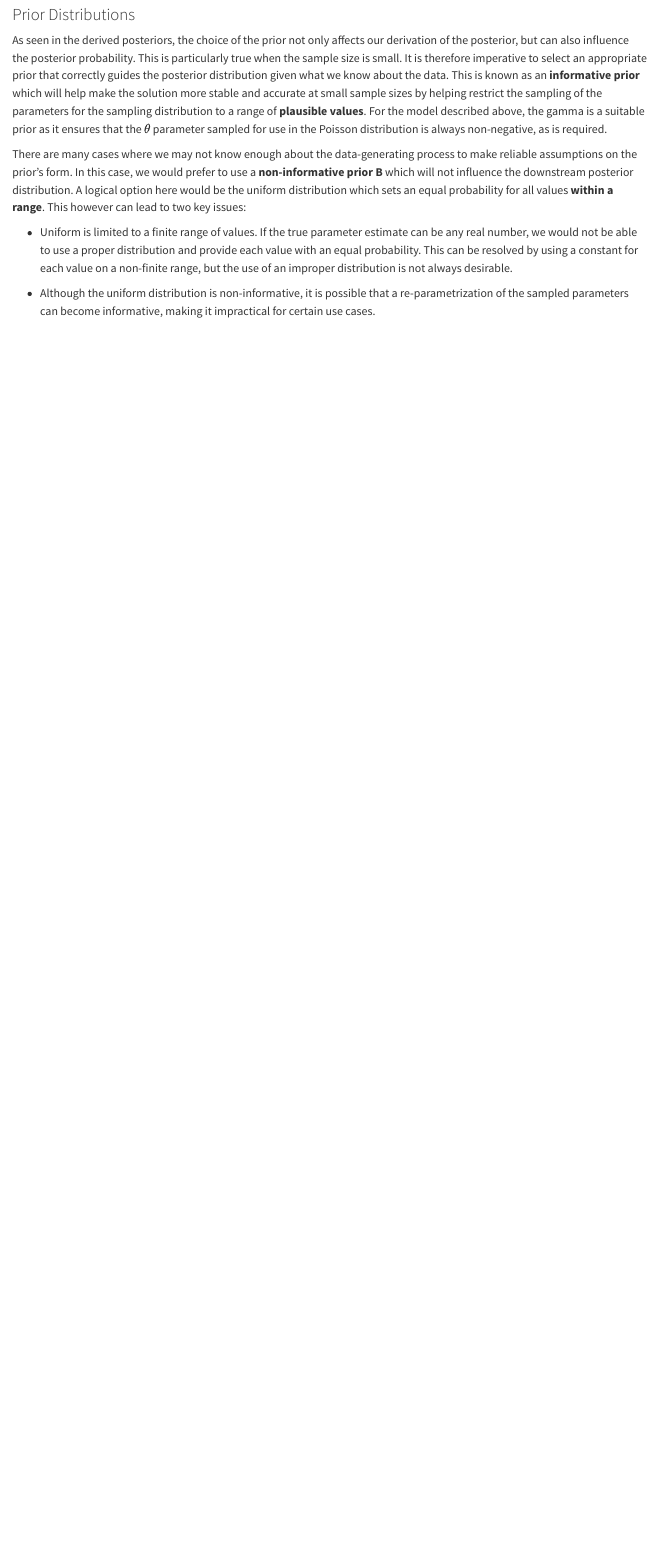
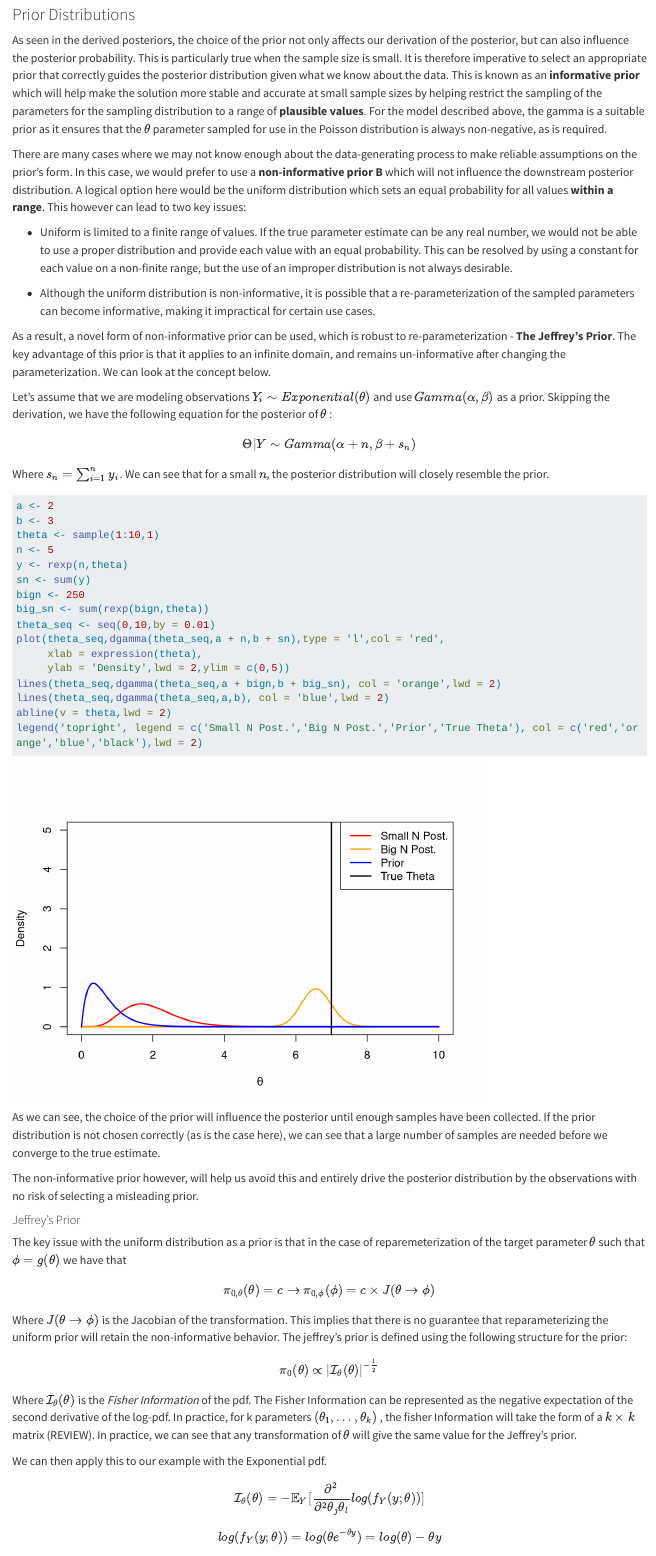
Before and after one commit to aosakwe/Bayesian-Inference, a Quarto document (Conjugate_Dist.qmd): the page in a window 1100 px wide, from 3010 px down. Rendered offline with R 4.5, knitr and Pandoc in place of Quarto, with nearby package versions; long lines of code are wrapped.

Commit message:
Added Jeffreys Prior and starting complex models

````diff
--- a/Conjugate_Dist.qmd
+++ b/Conjugate_Dist.qmd
@@ -106,4 +106,60 @@ There are many cases where we may not know enough about the data-generating proc
 
 -   Uniform is limited to a finite range of values. If the true parameter estimate can be any real number, we would not be able to use a proper distribution and provide each value with an equal probability. This can be resolved by using a constant for each value on a non-finite range, but the use of an improper distribution is not always desirable.
 
--   Although the uniform distribution is non-informative, it is possible that a re-parametrization of the sampled parameters can become informative, making it impractical for certain use cases.
+-   Although the uniform distribution is non-informative, it is possible that a re-parameterization of the sampled parameters can become informative, making it impractical for certain use cases.
+
+As a result, a novel form of non-informative prior can be used, which is robust to re-parameterization - **The Jeffrey's Prior**. The key advantage of this prior is that it applies to an infinite domain, and remains un-informative after changing the parameterization. We can look at the concept below.
+
+Let's assume that we are modeling observations $Y_i \sim Exponential(\theta)$ and use $Gamma(\alpha,\beta)$ as a prior. Skipping the derivation, we have the following equation for the posterior of $\theta$ :
+
+$$
+\Theta|Y \sim Gamma(\alpha + n,\beta + s_n)$$
+
+Where $s_n = \sum_{i =1}^ny_i$. We can see that for a small $n$, the posterior distribution will closely resemble the prior.
+
+```{r}
+a <- 2
+b <- 3
+theta <- sample(1:10,1)
+n <- 5
+y <- rexp(n,theta)
+sn <- sum(y)
+bign <- 250
+big_sn <- sum(rexp(bign,theta))
+theta_seq <- seq(0,10,by = 0.01)
+plot(theta_seq,dgamma(theta_seq,a + n,b + sn),type = 'l',col = 'red',
+     xlab = expression(theta),
+     ylab = 'Density',lwd = 2,ylim = c(0,5))
+lines(theta_seq,dgamma(theta_seq,a + bign,b + big_sn), col = 'orange',lwd = 2)
+lines(theta_seq,dgamma(theta_seq,a,b), col = 'blue',lwd = 2)
+abline(v = theta,lwd = 2)
+legend('topright', legend = c('Small N Post.','Big N Post.','Prior','True Theta'), col = c('red','orange','blue','black'),lwd = 2)
+
+```
+
+As we can see, the choice of the prior will influence the posterior until enough samples have been collected. If the prior distribution is not chosen correctly (as is the case here), we can see that a large number of samples are needed before we converge to the true estimate.
+
+The non-informative prior however, will help us avoid this and entirely drive the posterior distribution by the observations with no risk of selecting a misleading prior.
+
+#### Jeffrey's Prior
+
+The key issue with the uniform distribution as a prior is that in the case of reparemeterization of the target parameter $\theta$ such that $\phi = g(\theta)$ we have that
+
+$$\pi_{0,\theta}(\theta) = c  \rightarrow \pi_{0,\phi}(\phi) = c  \times J(\theta \rightarrow \phi) $$
+
+Where $J(\theta \rightarrow \phi)$ is the Jacobian of the transformation. This implies that there is no guarantee that reparameterizing the uniform prior will retain the non-informative behavior. The jeffrey's prior is defined using the following structure for the prior:\
+$$
+\pi_0(\theta) \propto  |\mathcal{I}_\theta(\theta)|^{-\frac{1}{2}}
+$$
+
+Where $\mathcal{I}_\theta(\theta)$ is the *Fisher Information* of the pdf. The Fisher Information can be represented as the negative expectation of the second derivative of the log-pdf. In practice, for k parameters $(\theta_1,…,\theta_k)$ , the fisher Information will take the form of a $k \times k$ matrix (REVIEW). In practice, we can see that any transformation of $\theta$ will give the same value for the Jeffrey's prior.
+
+We can then apply this to our example with the Exponential pdf.
+
+$$ \mathcal{I}_\theta(\theta) = -\mathbb{E}_Y[\frac{\partial^2}{\partial^2\theta_j\theta_l}log(f_Y(y;\theta))]  $$
+
+$$ log(f_Y(y;\theta)) = log(\theta e^{-\theta y}) = log(\theta) -\theta y $$
+
+$$ \frac{\partial}{\partial\theta_j}log(f_Y(y;\theta)) = \frac{1}{\theta} - y $$
+
+$$ \frac{\partial^2}{\partial^2\theta_j\theta_l}log(f_Y(y;\theta)) = -\frac{1} {\theta^2} $$
````
Also changed, not shown: Complex_Models.qmd (added, +6 -0 lines), README.md, Conjugate_Dist.qmd (35 more changed lines).
